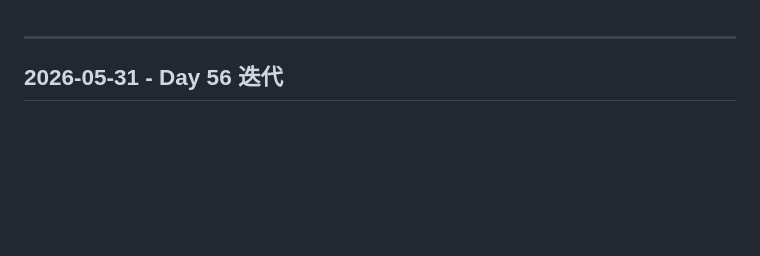
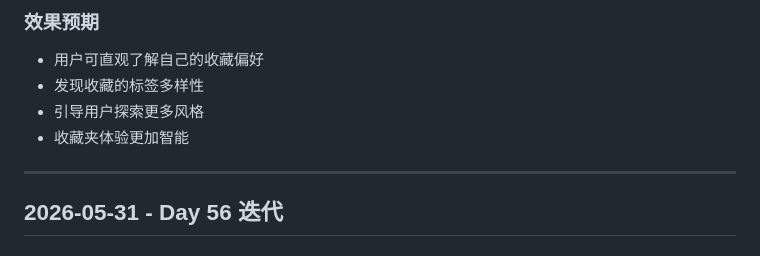
Before and after one commit to superGLsama/power-world, a Markdown page: 迭代记录.md, the part around one of its changes. GitHub-like rendering; blank space fills up the shorter version.

Commit message:
docs: Day 57 迭代记录

```diff
--- a/迭代记录.md
+++ b/迭代记录.md
@@ -1,3 +78,9 @@
+### 效果预期
+
+- 用户可直观了解自己的收藏偏好
+- 发现收藏的标签多样性
+- 引导用户探索更多风格
+- 收藏夹体验更加智能
 
 ---
 
```
Also changed, not shown: other parts of 迭代记录.md (+77 -0 lines).
